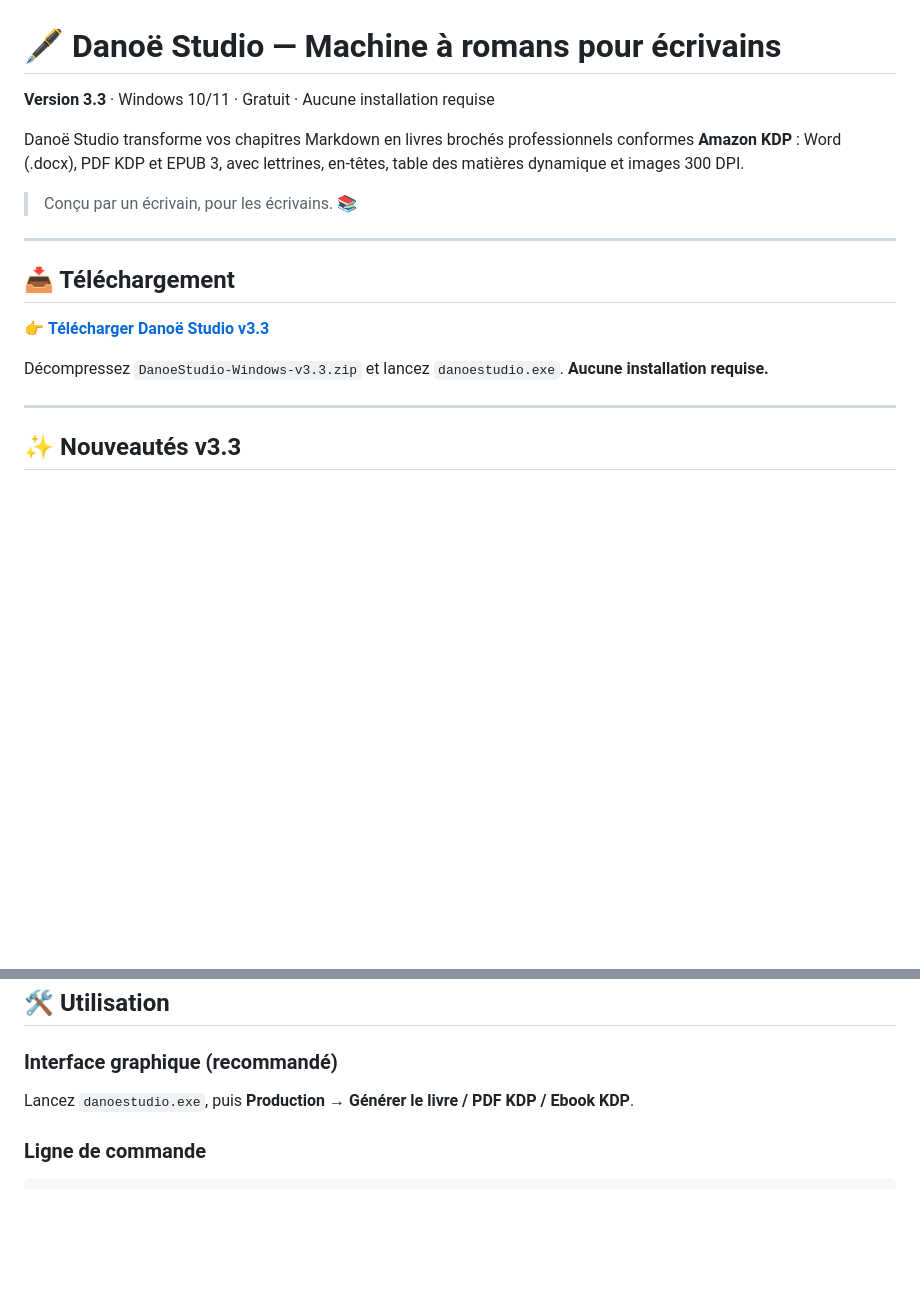
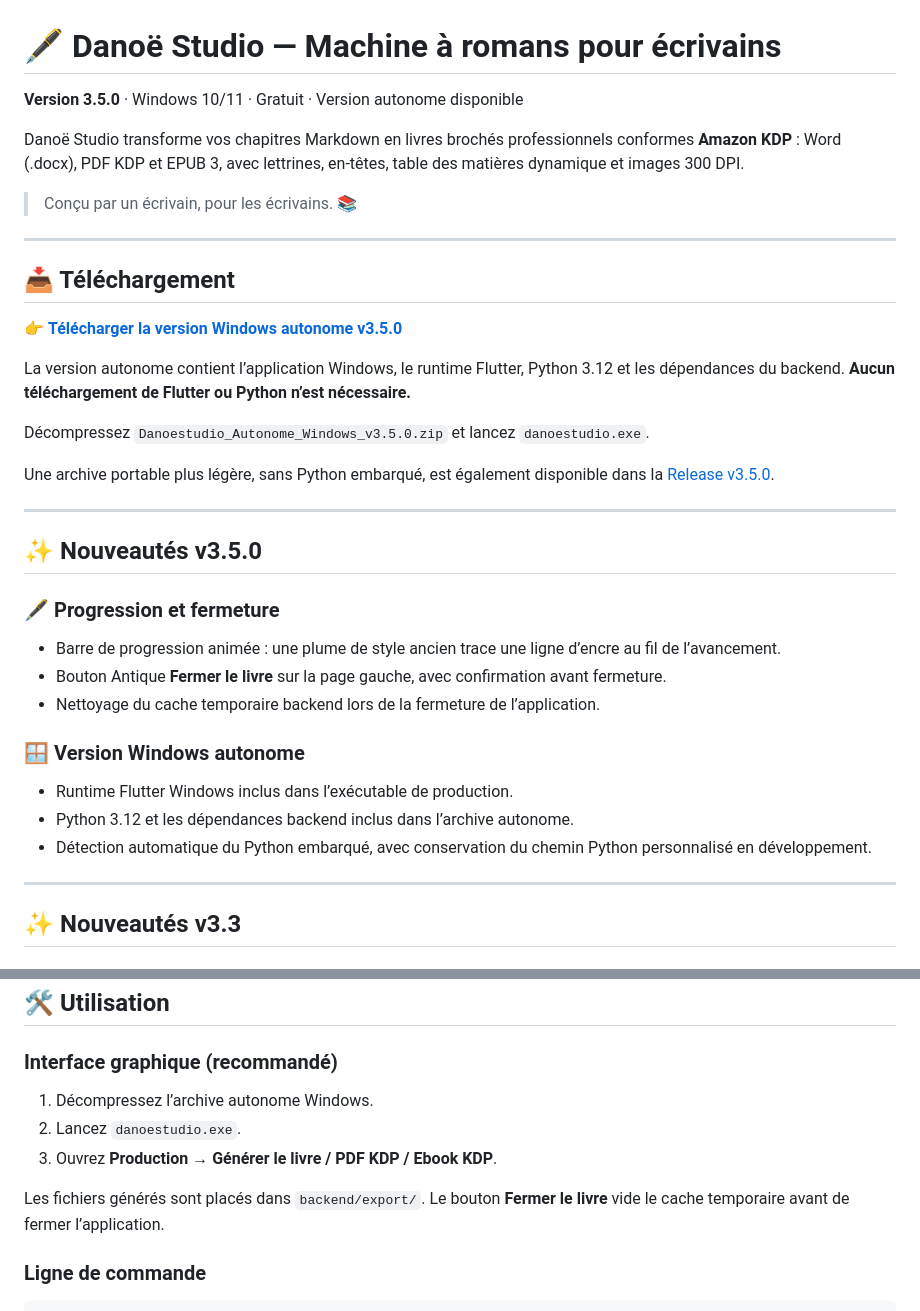
Before and after one commit to danoe78210/danoe_studio, a Markdown page: README.md, 2 parts joined by grey strips. Drawn GitHub-style; blank space fills up the shorter version.

Commit message:
docs: update README for v3.5.0 autonomous release

````diff
--- a/README.md
+++ b/README.md
@@ -1,6 +1,6 @@
 # 🖋️ Danoë Studio — Machine à romans pour écrivains
 
-**Version 3.3** · Windows 10/11 · Gratuit · Aucune installation requise
+**Version 3.5.0** · Windows 10/11 · Gratuit · Version autonome disponible
 
 Danoë Studio transforme vos chapitres Markdown en livres brochés professionnels conformes **Amazon KDP** : Word (.docx), PDF KDP et EPUB 3, avec lettrines, en-têtes, table des matières dynamique et images 300 DPI.
 
@@ -10,9 +10,27 @@ Danoë Studio transforme vos chapitres Markdown en livres brochés professionnel
 
 ## 📥 Téléchargement
 
-👉 **[Télécharger Danoë Studio v3.3](https://github.com/danoe78210/danoe_studio/releases/tag/v3.3)**
+👉 **[Télécharger la version Windows autonome v3.5.0](https://github.com/danoe78210/danoe_studio/releases/download/v3.5.0/Danoestudio_Autonome_Windows_v3.5.0.zip)**
 
-Décompressez `DanoeStudio-Windows-v3.3.zip` et lancez `danoestudio.exe`. **Aucune installation requise.**
+La version autonome contient l’application Windows, le runtime Flutter, Python 3.12 et les dépendances du backend. **Aucun téléchargement de Flutter ou Python n’est nécessaire.**
+
+Décompressez `Danoestudio_Autonome_Windows_v3.5.0.zip` et lancez `danoestudio.exe`.
+
+Une archive portable plus légère, sans Python embarqué, est également disponible dans la [Release v3.5.0](https://github.com/danoe78210/danoe_studio/releases/tag/v3.5.0).
+
+---
+
+## ✨ Nouveautés v3.5.0
+
+### 🖋️ Progression et fermeture
+- Barre de progression animée : une plume de style ancien trace une ligne d’encre au fil de l’avancement.
+- Bouton Antique **Fermer le livre** sur la page gauche, avec confirmation avant fermeture.
+- Nettoyage du cache temporaire backend lors de la fermeture de l’application.
+
+### 🪟 Version Windows autonome
+- Runtime Flutter Windows inclus dans l’exécutable de production.
+- Python 3.12 et les dépendances backend inclus dans l’archive autonome.
+- Détection automatique du Python embarqué, avec conservation du chemin Python personnalisé en développement.
 
 ---
 
@@ -69,7 +87,11 @@ Détail complet sur la page **[Règles KDP implémentées](https://danoe78210.gi
 ## 🛠️ Utilisation
 
 ### Interface graphique (recommandé)
-Lancez `danoestudio.exe`, puis **Production → Générer le livre / PDF KDP / Ebook KDP**.
+1. Décompressez l’archive autonome Windows.
+2. Lancez `danoestudio.exe`.
+3. Ouvrez **Production → Générer le livre / PDF KDP / Ebook KDP**.
+
+Les fichiers générés sont placés dans `backend/export/`. Le bouton **Fermer le livre** vide le cache temporaire avant de fermer l’application.
 
 ### Ligne de commande
 ```powershell
````
Also changed, not shown: other parts of README.md (+13 -1 lines).
